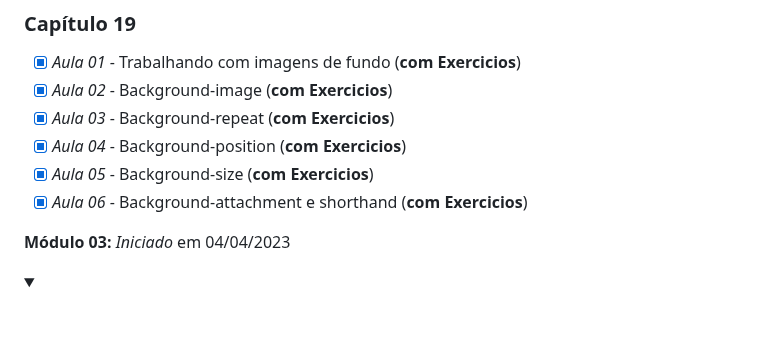
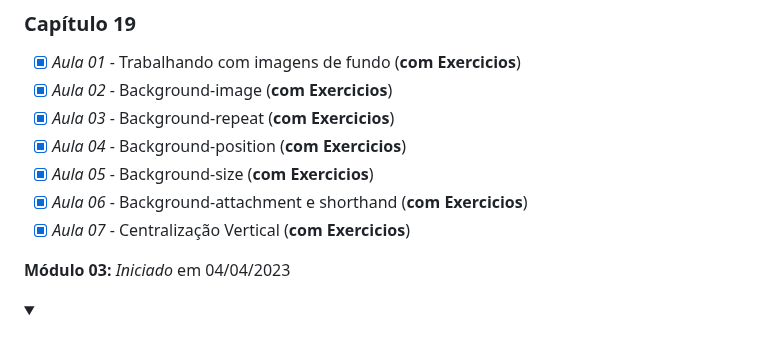
Before and after one commit to Robson-Lima-Jr/HTML5-CSS3-Estudonauta, a Markdown page: README.md, the part around the change. Rendered like a GitHub page; folded sections open.

```diff
--- a/README.md
+++ b/README.md
@@ -170,6 +170,7 @@ Curso de HTML5 E CSS 3, dividido em **5 módulos**, cada módulo com seu certifi
 - [x] _Aula 04_ - Background-position (**com Exercicios**)
 - [x] _Aula 05_ - Background-size (**com Exercicios**)
 - [x] _Aula 06_ - Background-attachment e shorthand (**com Exercicios**)
+- [x] _Aula 07_ - Centralização Vertical (**com Exercicios**)
 
 </details>
 
```
